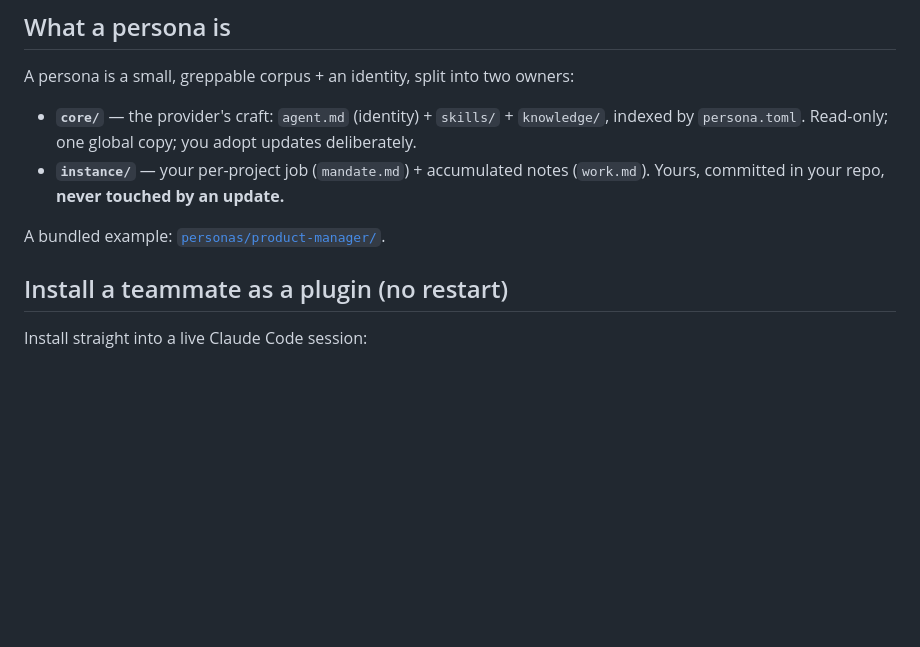
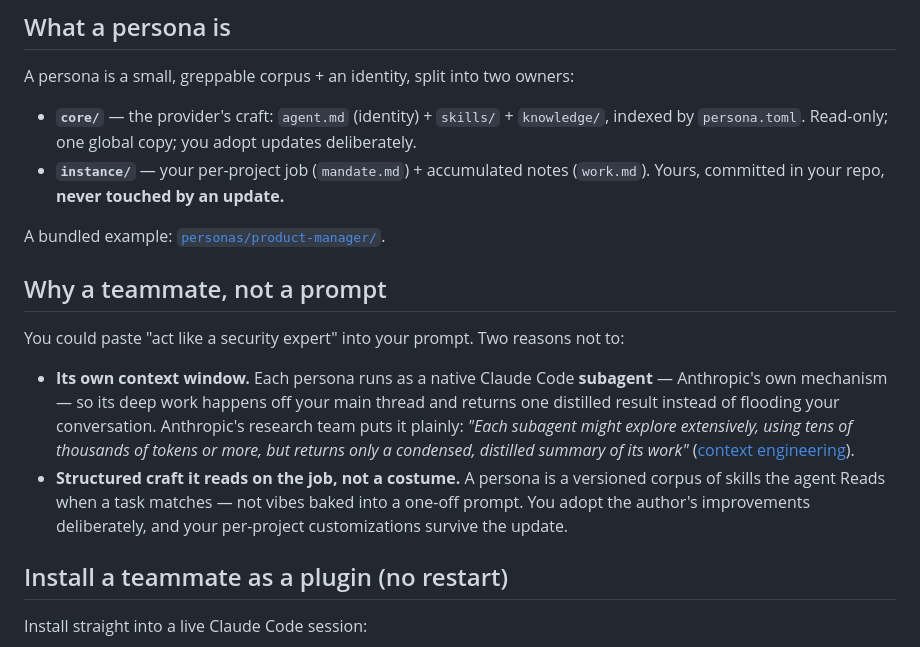
Before and after one commit to wastedcode/truecast, a Markdown page: README.md, the part around the change. GitHub-like rendering; blank space fills up the shorter version.

Commit message:
docs: weave "why subagents" into README + track landing site in status table
README gets a tight "Why a teammate, not a prompt" section (context isolation +
structured craft, with the vetted Anthropic context-engineering quote). docs/
status table gains a landing-site row, per the document-as-you-ship convention.

Co-Authored-By: Claude Fable 5 <noreply@anthropic.com>

```diff
--- a/README.md
+++ b/README.md
@@ -20,6 +20,18 @@ A persona is a small, greppable corpus + an identity, split into two owners:
   committed in your repo, **never touched by an update.**
 
 A bundled example: [`personas/product-manager/`](personas/product-manager/).
+
+## Why a teammate, not a prompt
+You could paste "act like a security expert" into your prompt. Two reasons not to:
+
+- **Its own context window.** Each persona runs as a native Claude Code **subagent** — Anthropic's own
+  mechanism — so its deep work happens off your main thread and returns one distilled result instead of
+  flooding your conversation. Anthropic's research team puts it plainly: *"Each subagent might explore
+  extensively, using tens of thousands of tokens or more, but returns only a condensed, distilled summary
+  of its work"* ([context engineering](https://www.anthropic.com/engineering/effective-context-engineering-for-ai-agents)).
+- **Structured craft it reads on the job, not a costume.** A persona is a versioned corpus of skills the
+  agent Reads when a task matches — not vibes baked into a one-off prompt. You adopt the author's
+  improvements deliberately, and your per-project customizations survive the update.
 
 ## Install a teammate as a plugin (no restart)
 
```
Also changed, not shown: docs/README.md (+1 -0 lines).
